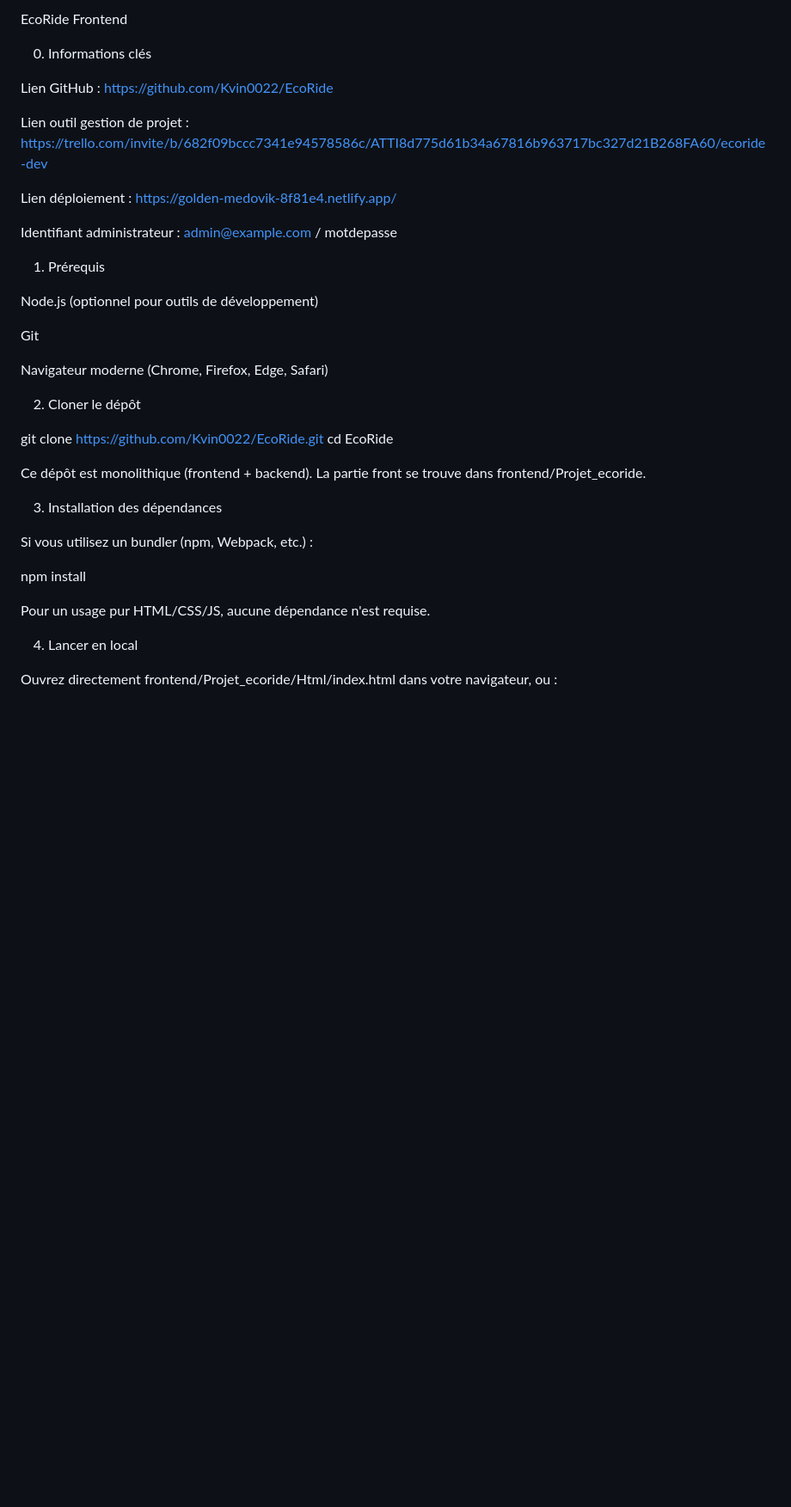
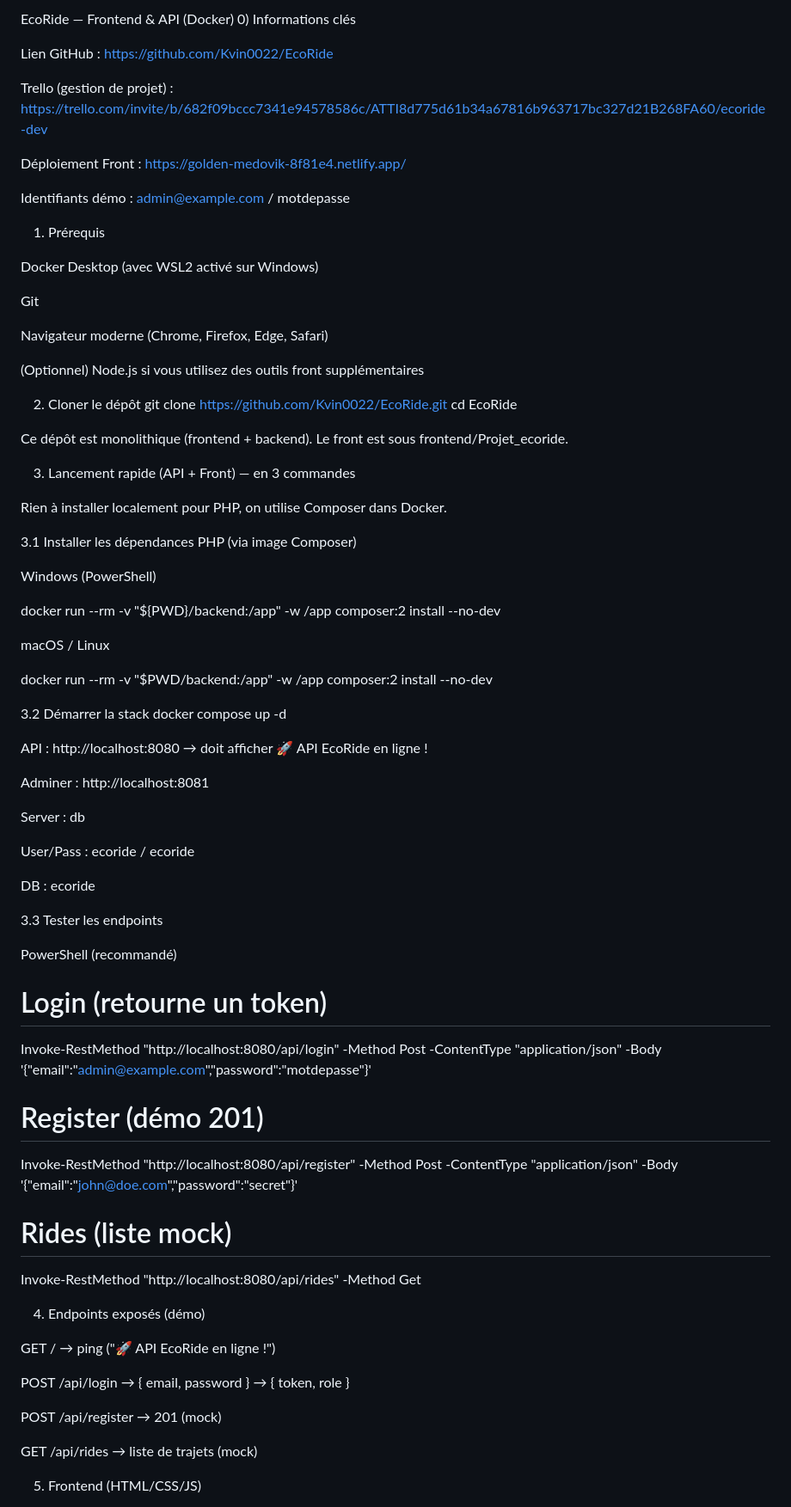
Before and after one commit to Kvin0022/EcoRide, a Markdown page: README.md, the part around one of its changes. Shown at 86% size. GitHub-like rendering; blank space fills up the shorter version.

Commit message:
docs: README propre (Docker, endpoints, FAQ, diagrammes)

```diff
--- a/README.md
+++ b/README.md
@@ -1,39 +1,83 @@
-EcoRide Frontend
+EcoRide — Frontend & API (Docker)
+0) Informations clés
 
-0. Informations clés
+Lien GitHub : https://github.com/Kvin0022/EcoRide
 
-Lien GitHub : https://github.com/Kvin0022/EcoRide
+Trello (gestion de projet) : https://trello.com/invite/b/682f09bccc7341e94578586c/ATTI8d775d61b34a67816b963717bc327d21B268FA60/ecoride-dev
 
-Lien outil gestion de projet : https://trello.com/invite/b/682f09bccc7341e94578586c/ATTI8d775d61b34a67816b963717bc327d21B268FA60/ecoride-dev
+Déploiement Front : https://golden-medovik-8f81e4.netlify.app/
 
-Lien déploiement : https://golden-medovik-8f81e4.netlify.app/
+Identifiants démo : admin@example.com / motdepasse
 
-Identifiant administrateur : admin@example.com / motdepasse
+1) Prérequis
 
-1. Prérequis
-
-Node.js (optionnel pour outils de développement)
+Docker Desktop (avec WSL2 activé sur Windows)
 
 Git
 
 Navigateur moderne (Chrome, Firefox, Edge, Safari)
 
-2. Cloner le dépôt
+(Optionnel) Node.js si vous utilisez des outils front supplémentaires
 
+2) Cloner le dépôt
 git clone https://github.com/Kvin0022/EcoRide.git
 cd EcoRide
 
-Ce dépôt est monolithique (frontend + backend). La partie front se trouve dans frontend/Projet_ecoride.
 
-3. Installation des dépendances
+Ce dépôt est monolithique (frontend + backend). Le front est sous frontend/Projet_ecoride.
 
-Si vous utilisez un bundler (npm, Webpack, etc.) :
+3) Lancement rapide (API + Front) — en 3 commandes
 
-npm install
+Rien à installer localement pour PHP, on utilise Composer dans Docker.
 
-Pour un usage pur HTML/CSS/JS, aucune dépendance n'est requise.
+3.1 Installer les dépendances PHP (via image Composer)
 
-4. Lancer en local
+Windows (PowerShell)
 
-Ouvrez directement frontend/Projet_ecoride/Html/index.html dans votre navigateur, ou :
+docker run --rm -v "${PWD}/backend:/app" -w /app composer:2 install --no-dev
 
+
+macOS / Linux
+
+docker run --rm -v "$PWD/backend:/app" -w /app composer:2 install --no-dev
+
+3.2 Démarrer la stack
+docker compose up -d
+
+
+API : http://localhost:8080
+ → doit afficher 🚀 API EcoRide en ligne !
+
+Adminer : http://localhost:8081
+
+Server : db
+
+User/Pass : ecoride / ecoride
+
+DB : ecoride
+
+3.3 Tester les endpoints
+
+PowerShell (recommandé)
+
+# Login (retourne un token)
+Invoke-RestMethod "http://localhost:8080/api/login" -Method Post -ContentType "application/json" -Body '{"email":"admin@example.com","password":"motdepasse"}'
+
+# Register (démo 201)
+Invoke-RestMethod "http://localhost:8080/api/register" -Method Post -ContentType "application/json" -Body '{"email":"john@doe.com","password":"secret"}'
+
+# Rides (liste mock)
+Invoke-RestMethod "http://localhost:8080/api/rides" -Method Get
+
+4) Endpoints exposés (démo)
+
+GET / → ping ("🚀 API EcoRide en ligne !")
+
+POST /api/login → { email, password } → { token, role }
+
+POST /api/register → 201 (mock)
+
+GET /api/rides → liste de trajets (mock)
+
+5) Frontend (HTML/CSS/JS)
+
```
Also changed, not shown: other parts of README.md (+107 -27 lines).
